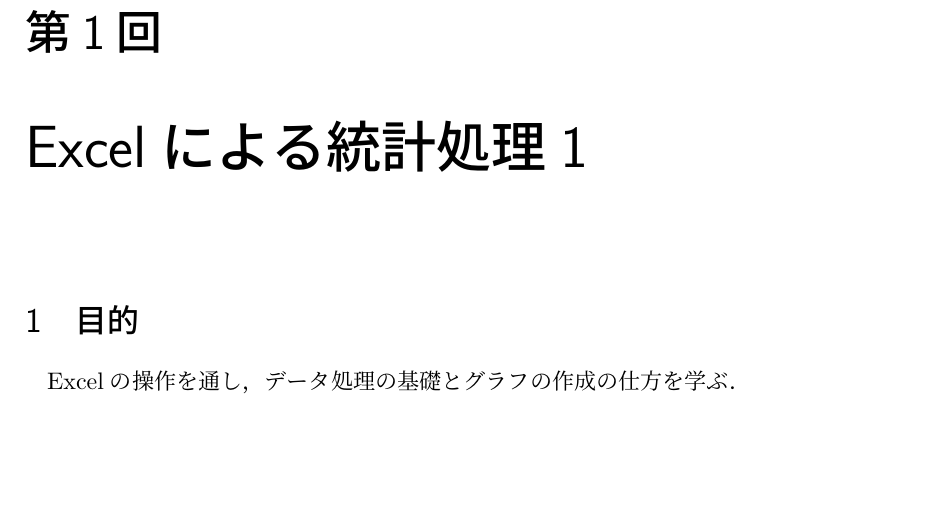
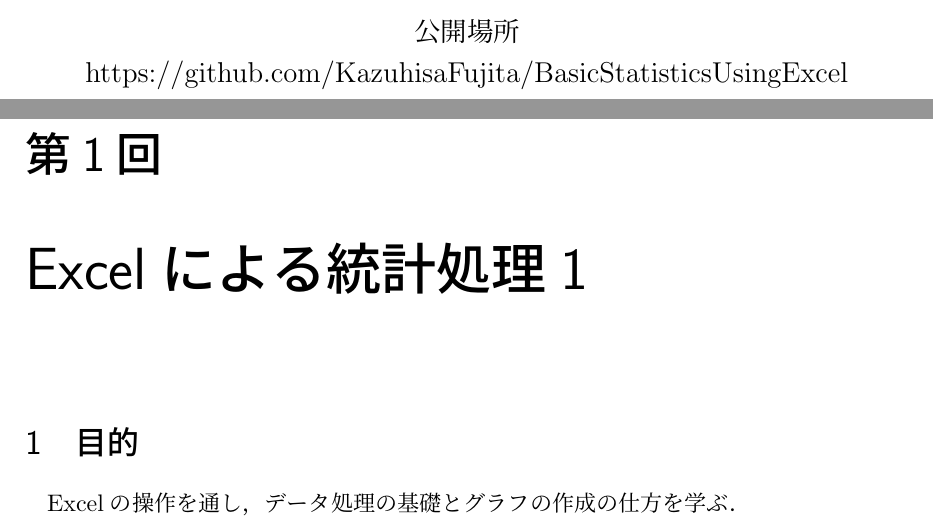
Before and after one commit to KazuhisaFujita/BasicStatisticsUsingExcel, a LaTeX document (statistics_ex.tex): part of page 2 of 22 before the commit and two parts of pages 1 and 2 of 22 after it, the two joined at a grey line, cut at the place of the change, the shorter picture padded with empty space. Compiled offline with pLaTeX and dvipdfmx.

Commit message:
資料公開場所を記載しました

```diff
--- a/statistics_ex.tex
+++ b/statistics_ex.tex
@@ -19,7 +19,7 @@
 \newcommand{\practice}[1][]{\refstepcounter{num_prac}#1 \noindent\textbf{演習\arabic{num_prac}}\hspace{2mm}}
 
 \title{プログラミング演習\\ -Excelによる統計処理-}
-\author{公立小松大学臨床工学科 \\ 藤田 一寿}
+\author{公立小松大学臨床工学科 \\ 藤田 一寿 \vspace{2cm} \\ 公開場所 \\ https://github.com/KazuhisaFujita/BasicStatisticsUsingExcel}
 \date{}
 
 \begin{document}
```
Also changed, not shown: statistics_ex.pdf, statistics_ex.tex (2 more changed lines).
